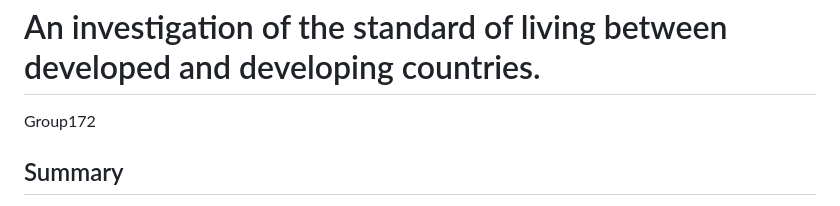
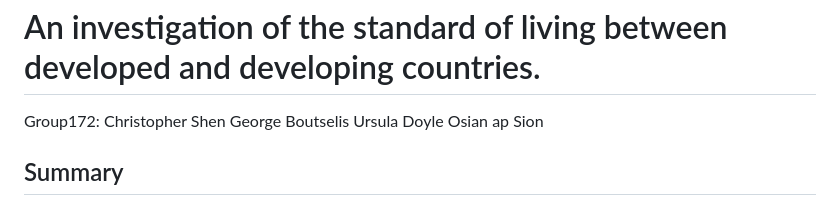
Before and after one commit to quadruple-integral/ids-21-project-group172, a Markdown page: README.md, the part around the change. Drawn GitHub-style.

Commit message:
Added Group member names in README.md

```diff
--- a/README.md
+++ b/README.md
@@ -1,7 +1,11 @@
 An investigation of the standard of living between developed and
 developing countries.
 ================
-Group172
+Group172:
+Christopher Shen
+George Boutselis
+Ursula Doyle
+Osian ap Sion
 
 ## Summary
 
```
